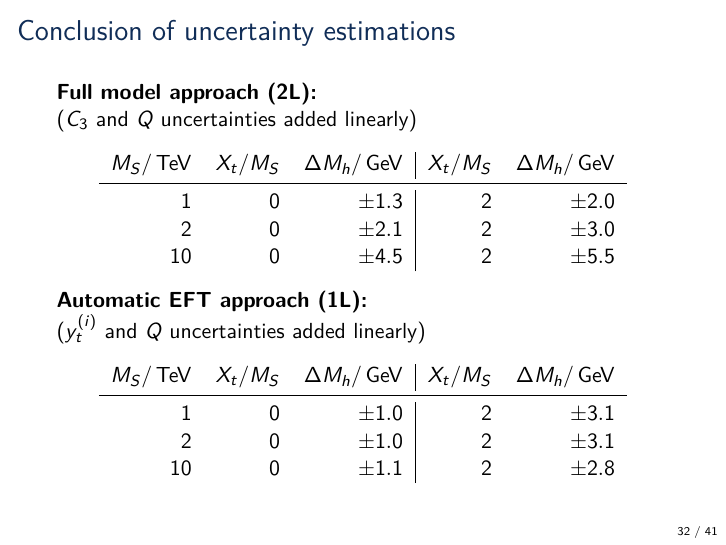
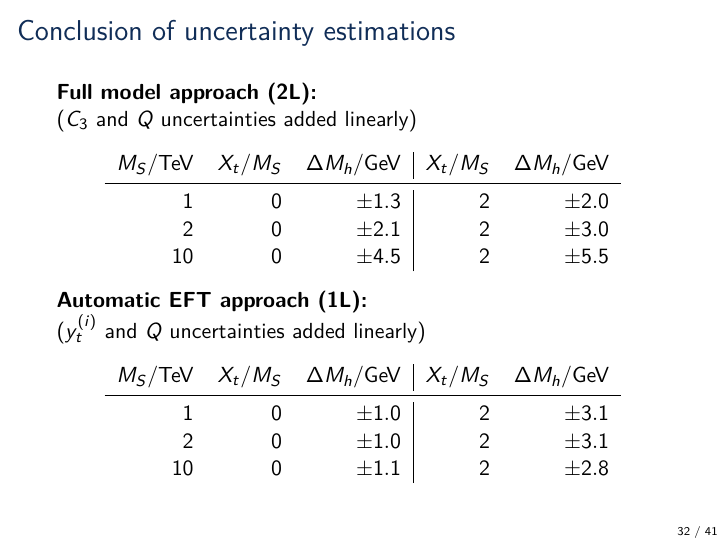
Before and after one commit to Expander/talk-olang-2018, LaTeX slides (talk.tex): page 32 of 81. Compiled offline with pdfLaTeX.

Commit message:
correcting spacing of units

```diff
--- a/talk.tex
+++ b/talk.tex
@@ -608,7 +608,7 @@
   \begin{table}
     \centering
     \begin{tabular}{rrr|rr}
-      $M_S / \eh{TeV}$ & $X_t / M_S$ & $\Delta M_h / \eh{GeV}$ & $X_t / M_S$ & $\Delta M_h / \eh{GeV}$ \\
+      $M_S / \text{TeV}$ & $X_t / M_S$ & $\Delta M_h / \text{GeV}$ & $X_t / M_S$ & $\Delta M_h / \text{GeV}$ \\
       \midrule
       $1$  & $0$ & $\pm 1.3$ & $2$ & $\pm 2.0$\\
       $2$  & $0$ & $\pm 2.1$ & $2$ & $\pm 3.0$\\
```
Also changed, not shown: talk.tex (2 more changed lines).
